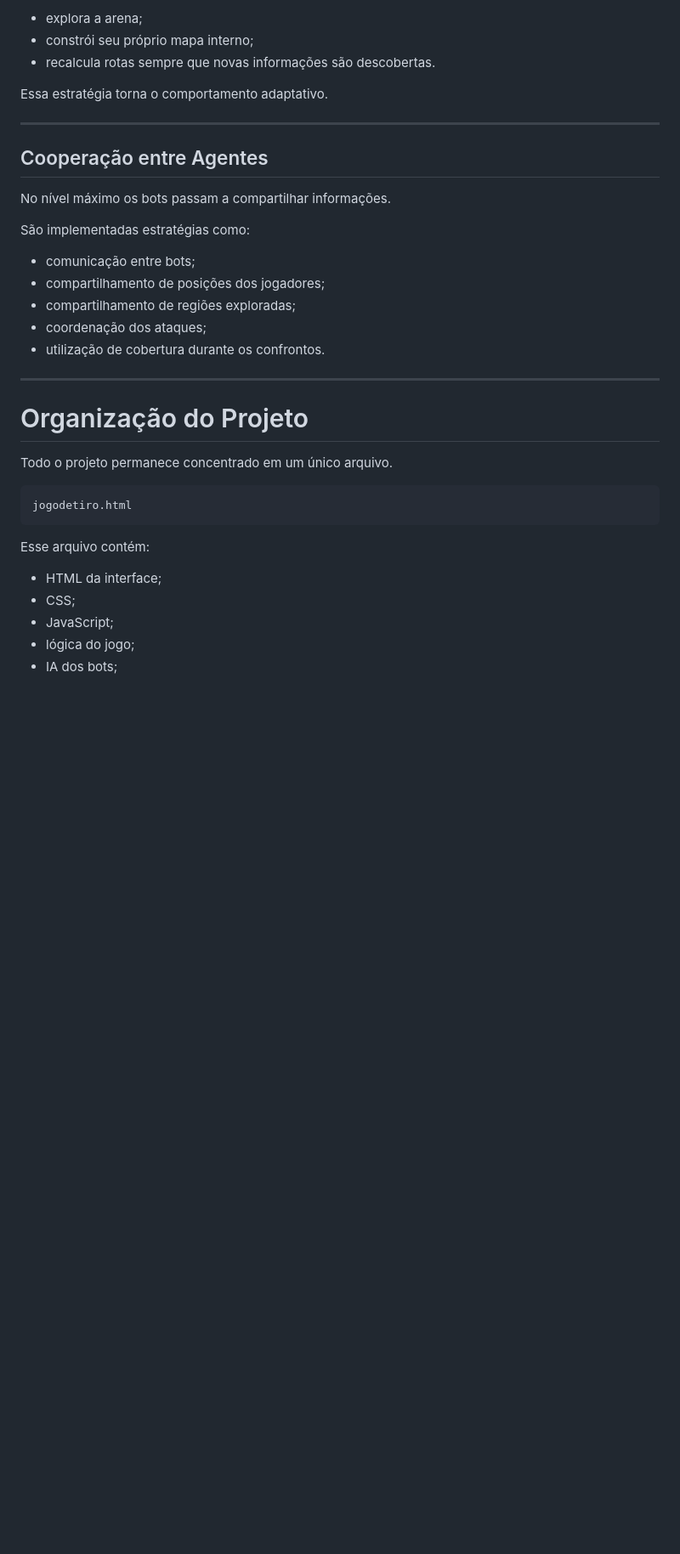
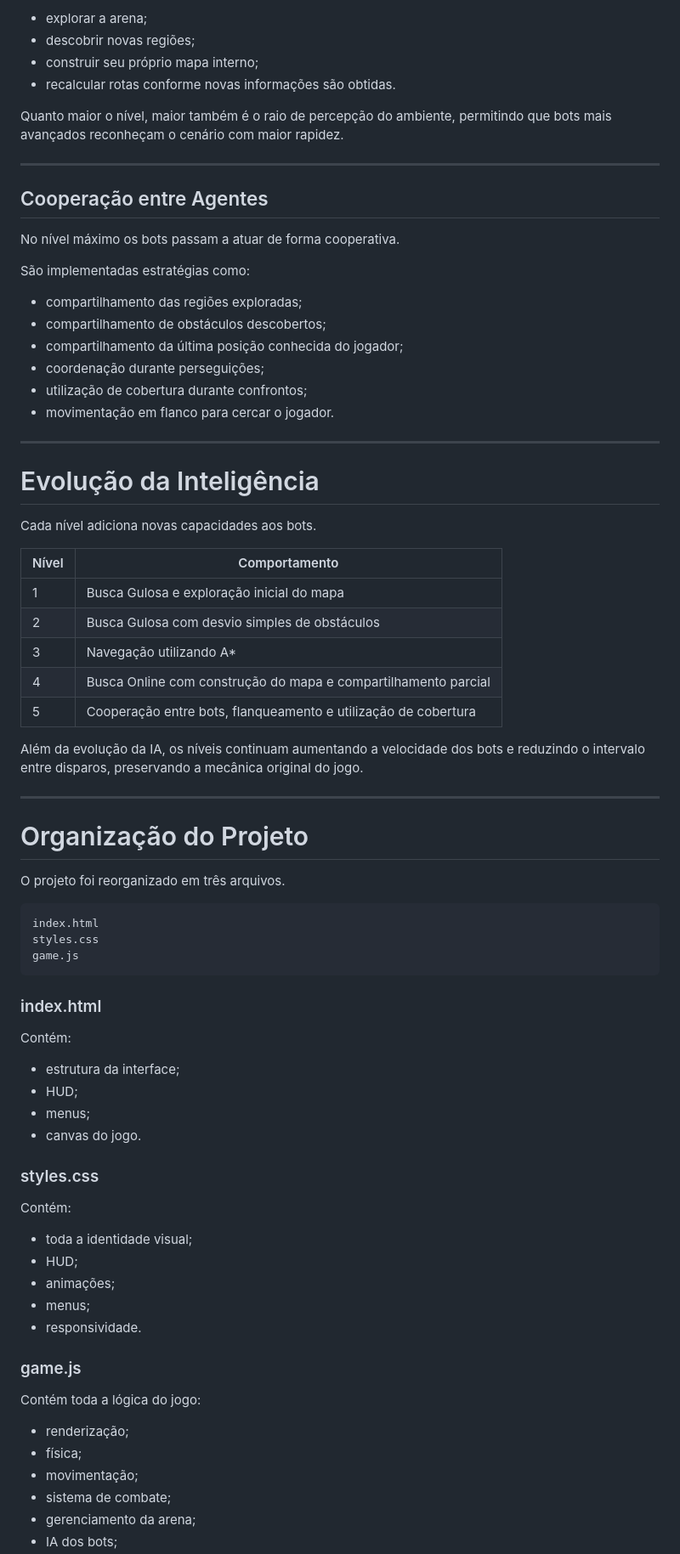
Before and after one commit to luccas00/IA, a Markdown page: README.md, the part around one of its changes. Shown at 85% size. Rendered like a GitHub page; blank space fills up the shorter version.

````diff
--- a/README.md
+++ b/README.md
@@ -81,38 +80,80 @@ Cada agente:
 
-- explora a arena;
-- constrói seu próprio mapa interno;
-- recalcula rotas sempre que novas informações são descobertas.
+- explorar a arena;
+- descobrir novas regiões;
+- construir seu próprio mapa interno;
+- recalcular rotas conforme novas informações são obtidas.
 
-Essa estratégia torna o comportamento adaptativo.
+Quanto maior o nível, maior também é o raio de percepção do ambiente, permitindo que bots mais avançados reconheçam o cenário com maior rapidez.
 
 ---
 
 ## Cooperação entre Agentes
 
-No nível máximo os bots passam a compartilhar informações.
+No nível máximo os bots passam a atuar de forma cooperativa.
 
 São implementadas estratégias como:
 
-- comunicação entre bots;
-- compartilhamento de posições dos jogadores;
-- compartilhamento de regiões exploradas;
-- coordenação dos ataques;
-- utilização de cobertura durante os confrontos.
+- compartilhamento das regiões exploradas;
+- compartilhamento de obstáculos descobertos;
+- compartilhamento da última posição conhecida do jogador;
+- coordenação durante perseguições;
+- utilização de cobertura durante confrontos;
+- movimentação em flanco para cercar o jogador.
+
+---
+
+# Evolução da Inteligência
+
+Cada nível adiciona novas capacidades aos bots.
+
+| Nível | Comportamento |
+|--------|---------------|
+| 1 | Busca Gulosa e exploração inicial do mapa |
+| 2 | Busca Gulosa com desvio simples de obstáculos |
+| 3 | Navegação utilizando A* |
+| 4 | Busca Online com construção do mapa e compartilhamento parcial |
+| 5 | Cooperação entre bots, flanqueamento e utilização de cobertura |
+
+Além da evolução da IA, os níveis continuam aumentando a velocidade dos bots e reduzindo o intervalo entre disparos, preservando a mecânica original do jogo.
 
 ---
 
 # Organização do Projeto
 
-Todo o projeto permanece concentrado em um único arquivo.
+O projeto foi reorganizado em três arquivos.
 
 ```
-jogodetiro.html
+index.html
+styles.css
+game.js
 ```
 
-Esse arquivo contém:
+### index.html
 
-- HTML da interface;
-- CSS;
-- JavaScript;
-- lógica do jogo;
+Contém:
+
+- estrutura da interface;
+- HUD;
+- menus;
+- canvas do jogo.
+
+### styles.css
+
+Contém:
+
+- toda a identidade visual;
+- HUD;
+- animações;
+- menus;
+- responsividade.
+
+### game.js
+
+Contém toda a lógica do jogo:
+
+- renderização;
+- física;
+- movimentação;
+- sistema de combate;
+- gerenciamento da arena;
 - IA dos bots;
````
Also changed, not shown: other parts of README.md (+78 -40 lines).
